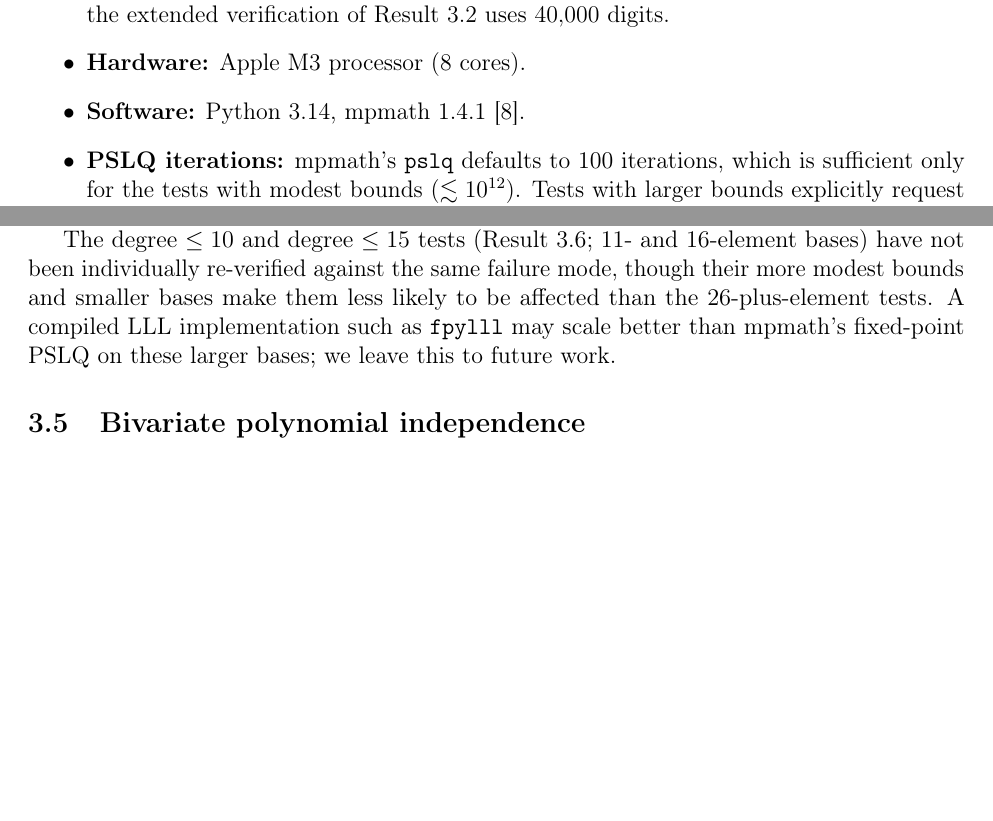
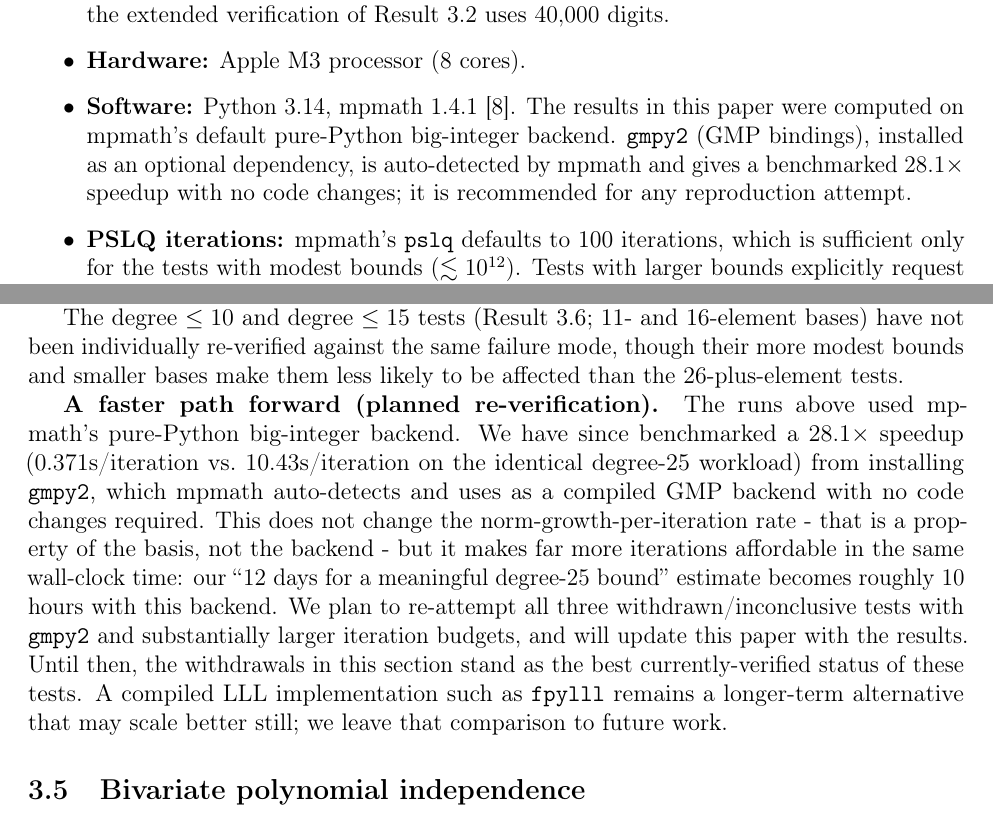
Before and after one commit to keithadler/zeta3, a LaTeX paper (paper.tex): two parts of pages 3 and 6 of 16, joined at a grey line, cut so that both start at the same text, the shorter picture padded with empty space. Compiled offline with pdfLaTeX.

Commit message:
Document a benchmarked 28x speedup path (gmpy2) for re-verification
mpmath auto-detects and switches to a compiled GMP backend if gmpy2 is
installed - no code changes needed. Benchmarked this directly on the
exact degree-25 workload that took 8.7 hours on the pure-Python
backend: 500 iterations went from an expected ~87 minutes to 185s,
a 28.1x speedup (0.371s/iteration vs 10.43s/iteration).

This doesn't change how many digits of norm bound each iteration
buys - that's a property of the basis, not the backend - but it makes
far more iterations affordable in the same wall-clock time. The
"12 days for a meaningful degree-25 bound" estimate in the withdrawn
Result 3.9a becomes roughly 10 hours with this backend.

No PSLQ re-runs were performed yet - this commit only documents the
finding and states the plan to re-attempt the three withdrawn/
inconclusive tests (degree-25, degree-30, bivariate degree-6) with
gmpy2 and larger iteration budgets. The withdrawals from the previous
three commits remain the current, correct status of those tests.

- requirements.txt: add gmpy2 as a recommended optional dependency
- README.md, CONTRIBUTING.md: note the speedup and installation tip
- paper.md, paper.tex: new note after Result 3.9b describing the
  finding and the planned re-verification; Computational Setup
  section updated to disclose which backend produced the paper's
  current numbers
- paper.pdf regenerated (18 pages)

```diff
--- a/paper.tex
+++ b/paper.tex
@@ -176,6 +176,11 @@ in this paper use bounds well within this theoretical capacity
     digits.
   \item \textbf{Hardware:} Apple M3 processor (8 cores).
   \item \textbf{Software:} Python~3.14, mpmath~1.4.1~\cite{mpmath}.
+    The results in this paper were computed on mpmath's default
+    pure-Python big-integer backend.  \texttt{gmpy2} (GMP bindings),
+    installed as an optional dependency, is auto-detected by mpmath
+    and gives a benchmarked $28.1\times$ speedup with no code changes;
+    it is recommended for any reproduction attempt.
   \item \textbf{PSLQ iterations:} mpmath's \texttt{pslq} defaults to
     100 iterations, which is sufficient only for the tests with
     modest bounds ($\lesssim 10^{12}$).  Tests with larger bounds
@@ -405,9 +410,25 @@ The degree~$\le 10$ and degree~$\le 15$ tests (Result~\ref{res:alg-ratio};
 $11$- and $16$-element bases) have not been individually re-verified
 against the same failure mode, though their more modest bounds and
 smaller bases make them less likely to be affected than the
-$26$-plus-element tests.  A compiled LLL implementation such as
-\texttt{fpylll} may scale better than mpmath's fixed-point PSLQ on
-these larger bases; we leave this to future work.
+$26$-plus-element tests.
+
+\textbf{A faster path forward (planned re-verification).}  The runs
+above used mpmath's pure-Python big-integer backend.  We have since
+benchmarked a $28.1\times$ speedup ($0.371$s/iteration vs.\
+$10.43$s/iteration on the identical degree-25 workload) from
+installing \texttt{gmpy2}, which mpmath auto-detects and uses as a
+compiled GMP backend with no code changes required.  This does not
+change the norm-growth-per-iteration rate - that is a property of the
+basis, not the backend - but it makes far more iterations affordable
+in the same wall-clock time: our ``$12$ days for a meaningful
+degree-25 bound'' estimate becomes roughly $10$ hours with this
+backend.  We plan to re-attempt all three withdrawn/inconclusive tests
+with \texttt{gmpy2} and substantially larger iteration budgets, and
+will update this paper with the results.  Until then, the withdrawals
+in this section stand as the best currently-verified status of these
+tests.  A compiled LLL implementation such as \texttt{fpylll} remains
+a longer-term alternative that may scale better still; we leave that
+comparison to future work.
 \end{remark}
 
 
```
Also changed, not shown: CONTRIBUTING.md (+2 -0 lines), paper.md (+3 -1 lines), requirements.txt (+3 -0 lines), README.md, paper.pdf.
